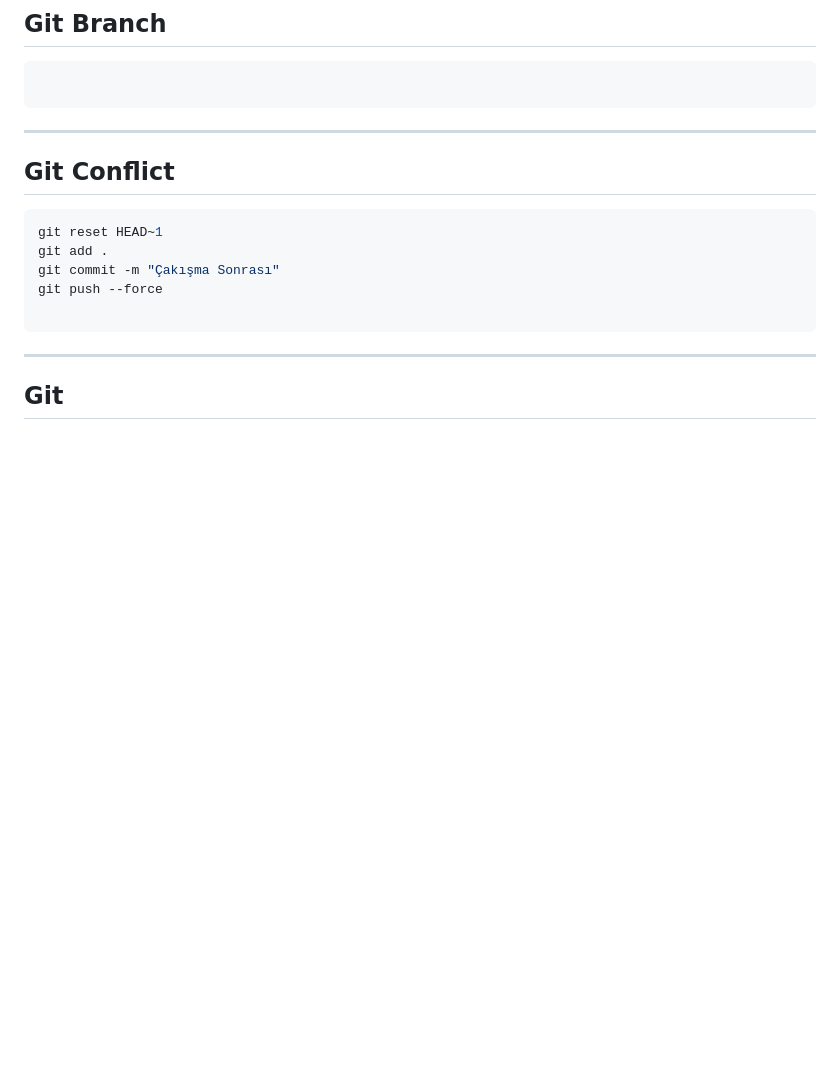
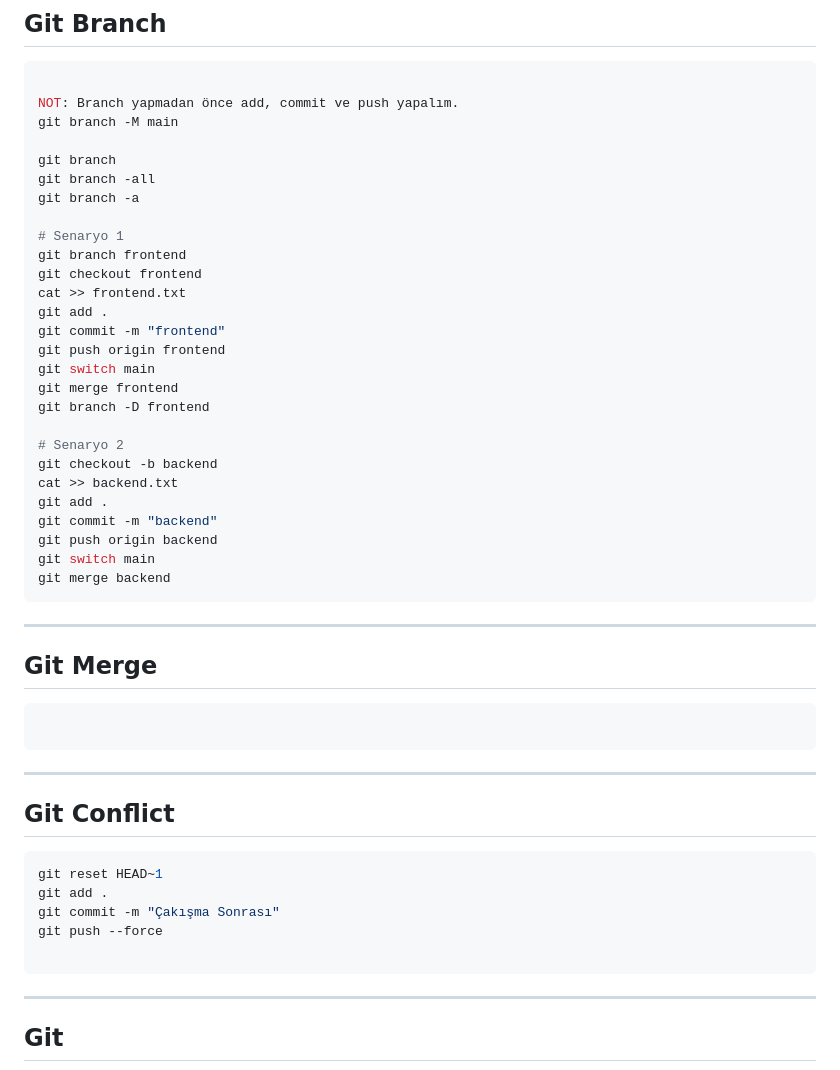
Before and after one commit to myaseminsungur/Workshop_Git_GitHub_GitLab, a Markdown page: README.md, the part around the change. Rendered like a GitHub page; blank space fills up the shorter version.

Commit message:
git branch

````diff
--- a/README.md
+++ b/README.md
@@ -172,6 +172,38 @@ git merge origin/main
 ## Git Branch
 ```sh
 
+NOT: Branch yapmadan önce add, commit ve push yapalım.
+git branch -M main
+
+git branch
+git branch -all
+git branch -a
+
+# Senaryo 1
+git branch frontend
+git checkout frontend
+cat >> frontend.txt
+git add .
+git commit -m "frontend"
+git push origin frontend
+git switch main
+git merge frontend
+git branch -D frontend
+
+# Senaryo 2
+git checkout -b backend
+cat >> backend.txt
+git add .
+git commit -m "backend"
+git push origin backend
+git switch main
+git merge backend
+```
+---
+
+## Git Merge
+```sh
+
 ```
 ---
 
````
